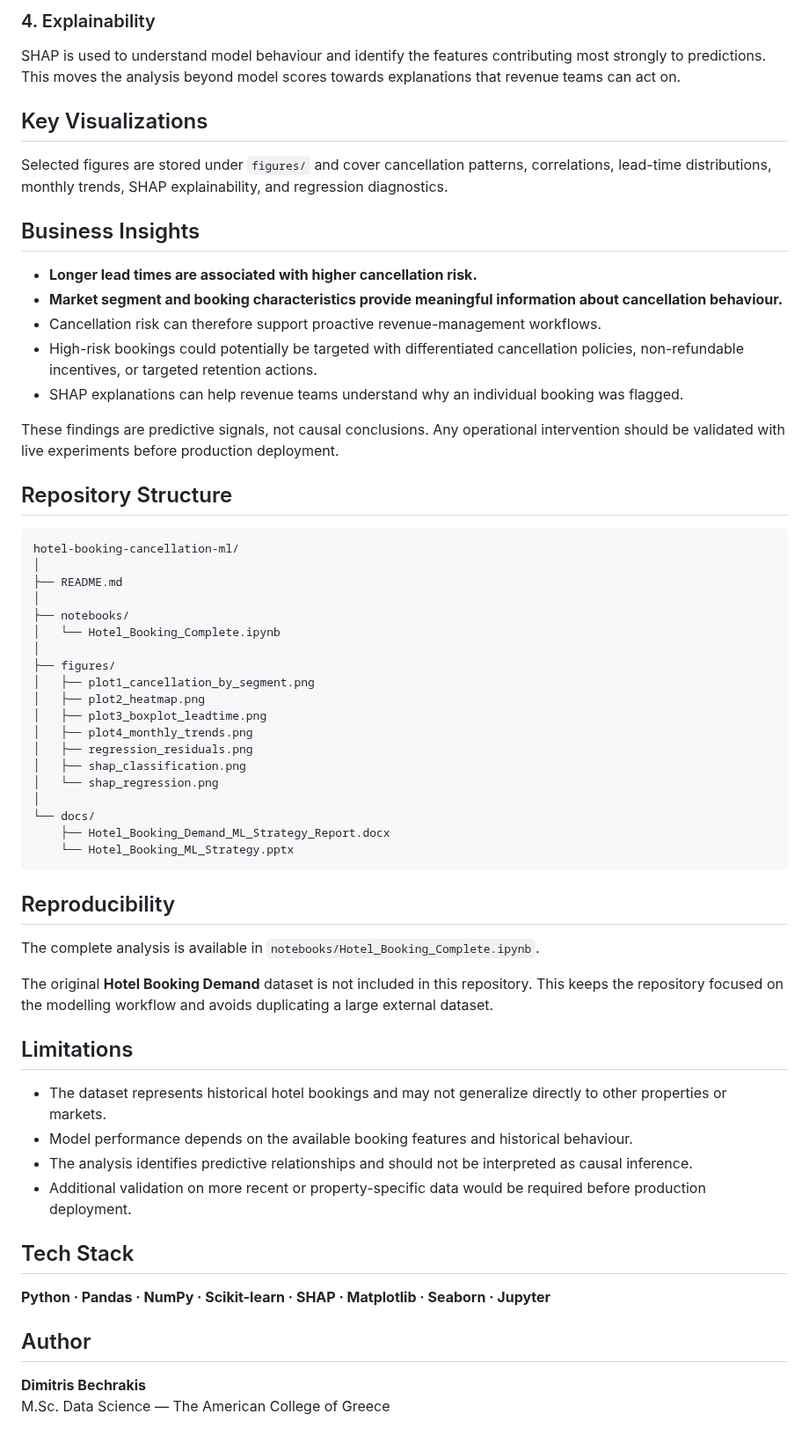
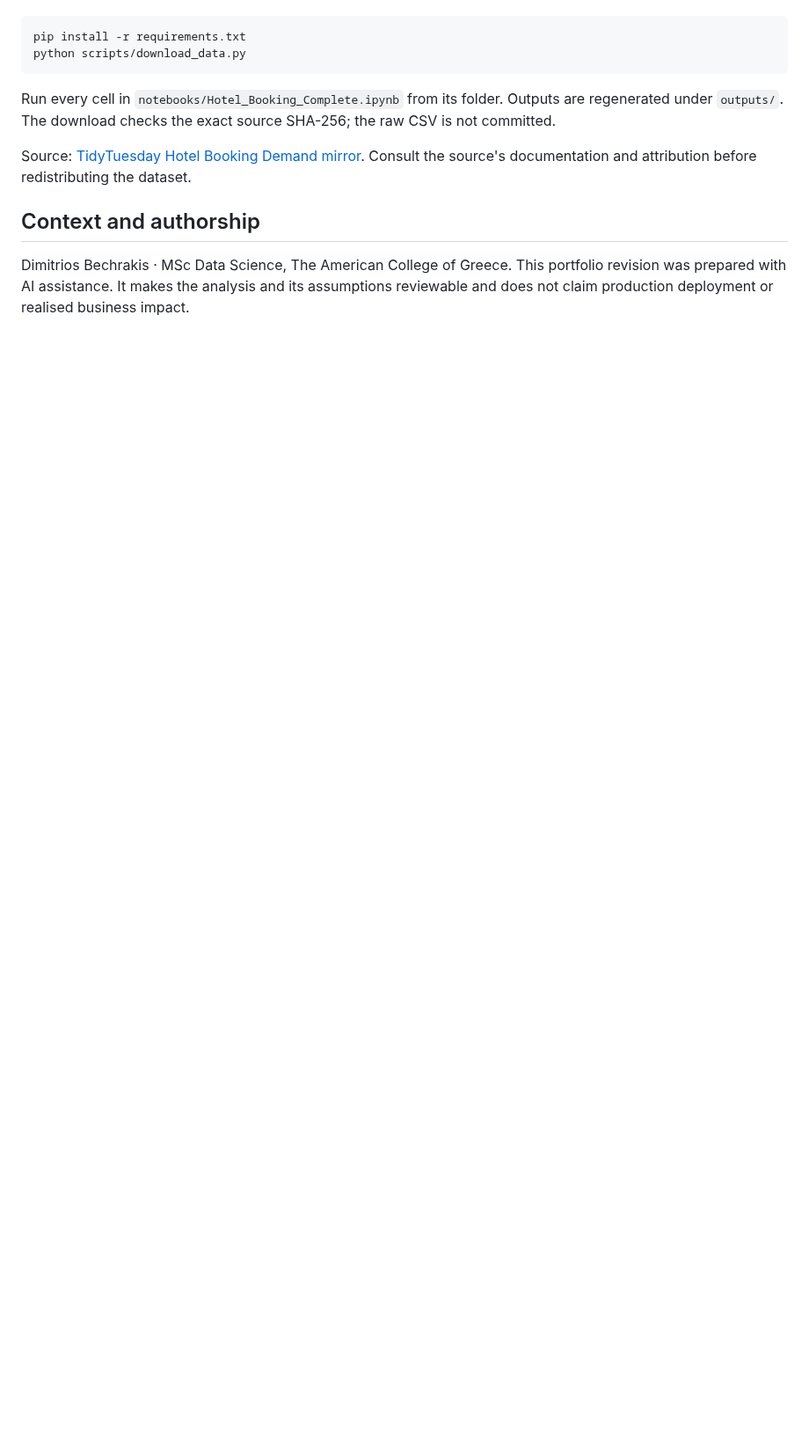
Before and after one commit to dbechrakis/hotel-booking-cancellation-ml, a Markdown page: README.md, the part around one of its changes. Shown at 88% size. GitHub-like rendering; blank space fills up the shorter version.

````diff
--- a/README.md
+++ b/README.md
@@ -67,63 +42,12 @@ All models are evaluated on held-out test data.
-### 4. Explainability
-
-SHAP is used to understand model behaviour and identify the features contributing most strongly to predictions. This moves the analysis beyond model scores towards explanations that revenue teams can act on.
-
-## Key Visualizations
-
-Selected figures are stored under `figures/` and cover cancellation patterns, correlations, lead-time distributions, monthly trends, SHAP explainability, and regression diagnostics.
-
-## Business Insights
-
-- **Longer lead times are associated with higher cancellation risk.**
-- **Market segment and booking characteristics provide meaningful information about cancellation behaviour.**
-- Cancellation risk can therefore support proactive revenue-management workflows.
-- High-risk bookings could potentially be targeted with differentiated cancellation policies, non-refundable incentives, or targeted retention actions.
-- SHAP explanations can help revenue teams understand why an individual booking was flagged.
-
-These findings are predictive signals, not causal conclusions. Any operational intervention should be validated with live experiments before production deployment.
-
-## Repository Structure
-
-```text
-hotel-booking-cancellation-ml/
-│
-├── README.md
-│
-├── notebooks/
-│   └── Hotel_Booking_Complete.ipynb
-│
-├── figures/
-│   ├── plot1_cancellation_by_segment.png
-│   ├── plot2_heatmap.png
-│   ├── plot3_boxplot_leadtime.png
-│   ├── plot4_monthly_trends.png
-│   ├── regression_residuals.png
-│   ├── shap_classification.png
-│   └── shap_regression.png
-│
-└── docs/
-    ├── Hotel_Booking_Demand_ML_Strategy_Report.docx
-    └── Hotel_Booking_ML_Strategy.pptx
+```bash
+pip install -r requirements.txt
+python scripts/download_data.py
 ```
 
-## Reproducibility
+Run every cell in `notebooks/Hotel_Booking_Complete.ipynb` from its folder. Outputs are regenerated under `outputs/`. The download checks the exact source SHA-256; the raw CSV is not committed.
 
-The complete analysis is available in `notebooks/Hotel_Booking_Complete.ipynb`.
+Source: [TidyTuesday Hotel Booking Demand mirror](https://github.com/rfordatascience/tidytuesday/tree/master/data/2020/2020-02-11). Consult the source's documentation and attribution before redistributing the dataset.
 
-The original **Hotel Booking Demand** dataset is not included in this repository. This keeps the repository focused on the modelling workflow and avoids duplicating a large external dataset.
+## Context and authorship
 
-## Limitations
-
-- The dataset represents historical hotel bookings and may not generalize directly to other properties or markets.
-- Model performance depends on the available booking features and historical behaviour.
-- The analysis identifies predictive relationships and should not be interpreted as causal inference.
-- Additional validation on more recent or property-specific data would be required before production deployment.
-
-## Tech Stack
-
-**Python · Pandas · NumPy · Scikit-learn · SHAP · Matplotlib · Seaborn · Jupyter**
-
-## Author
-
-**Dimitris Bechrakis**
-M.Sc. Data Science — The American College of Greece
+Dimitrios Bechrakis · MSc Data Science, The American College of Greece. This portfolio revision was prepared with AI assistance. It makes the analysis and its assumptions reviewable and does not claim production deployment or realised business impact.
````
Also changed, not shown: other parts of README.md (+25 -50 lines), VALIDATION.md (added, +7 -0 lines), outputs/classification_metrics.png (added), outputs/shap_classification.png (added), 7 other files.
